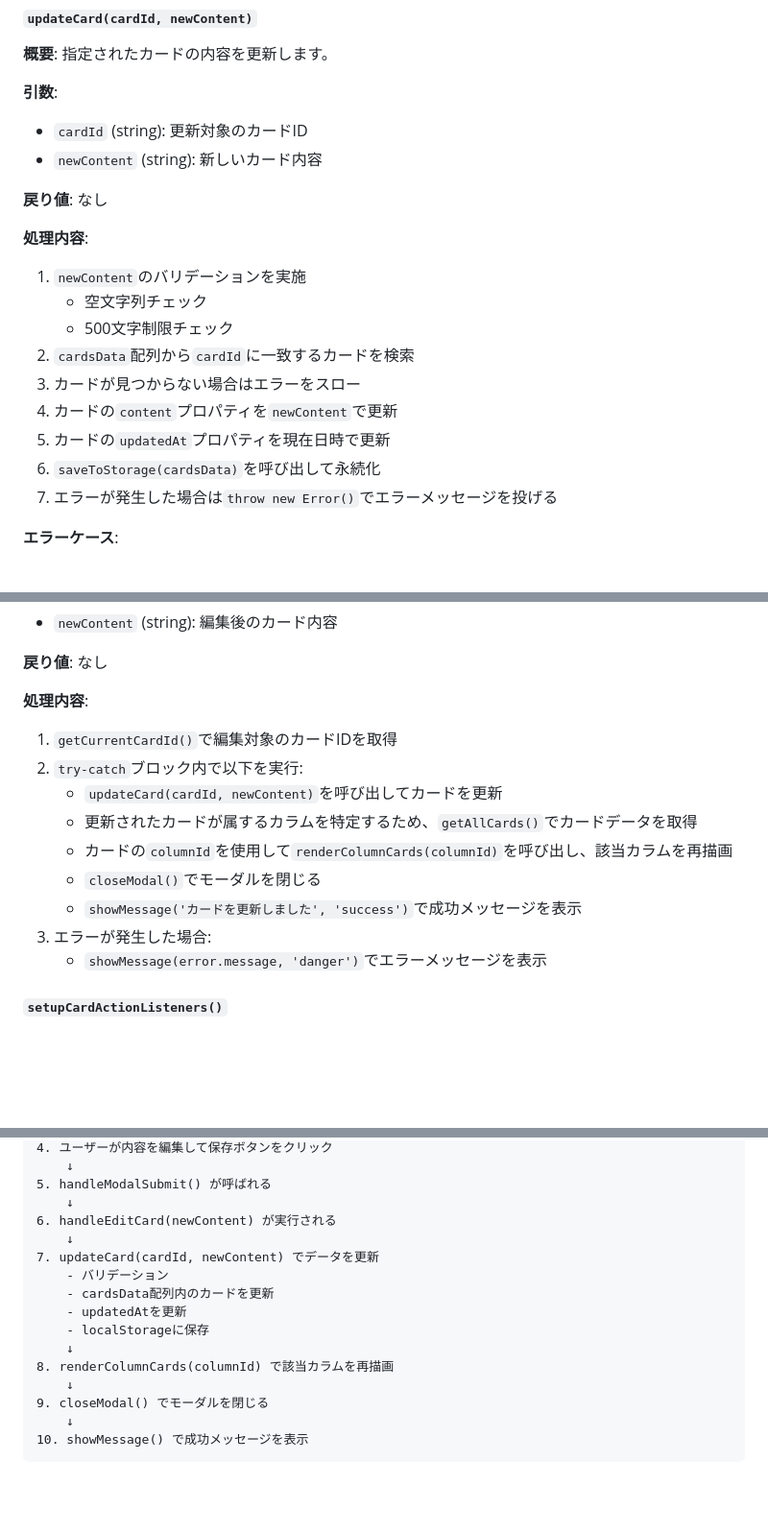
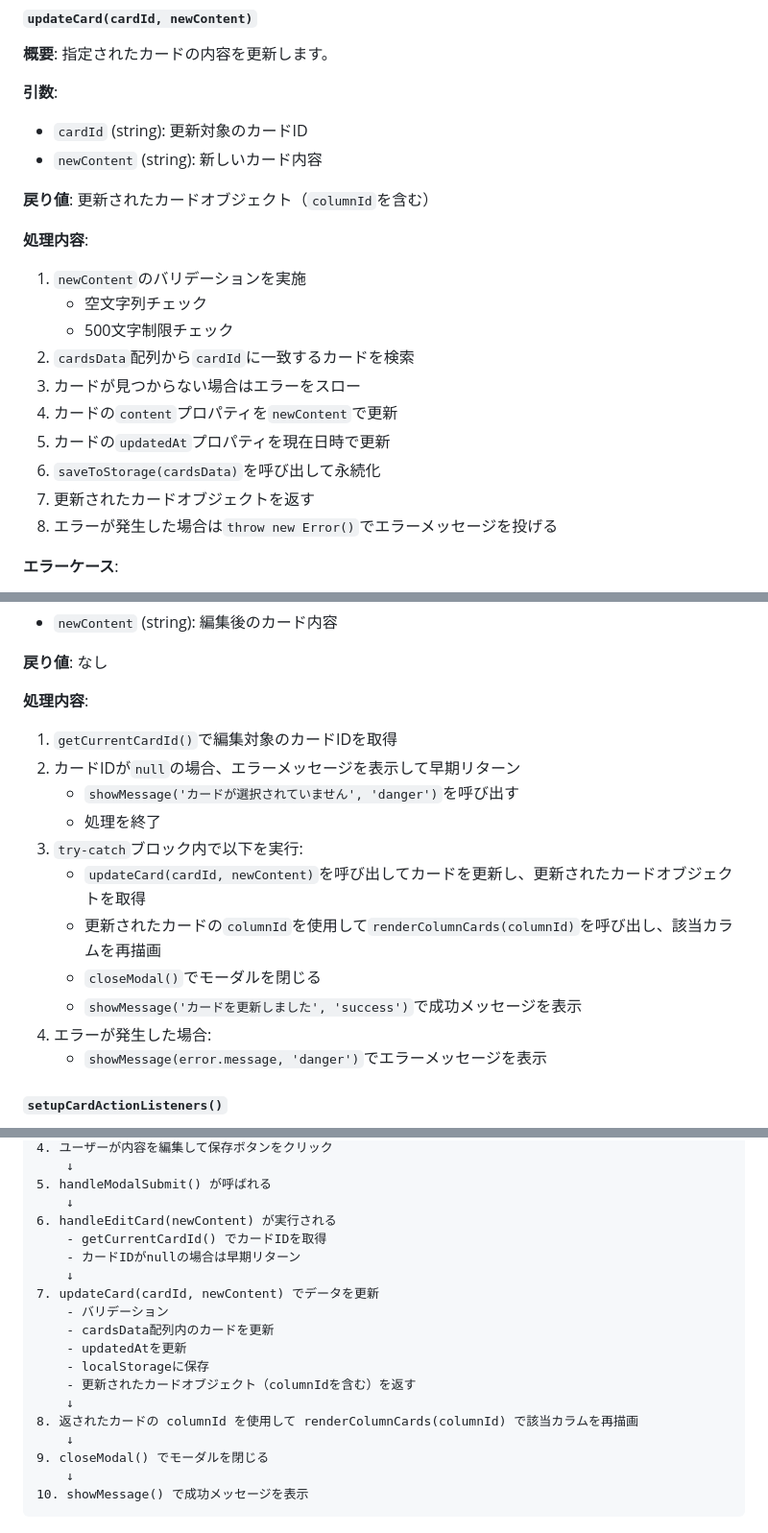
Before and after one commit to goofmint/RabbitKanban, a Markdown page: .tmp/tasks/task-5-card-edit.md, 3 parts joined by grey strips. Shown at 96% size. Rendered like a GitHub page; blank space fills up the shorter version.

Commit message:
fix: updateCardの戻り値とhandleEditCardのフローを改善
レビューフィードバックに基づき、効率性とエラーハンドリングを改善：

変更内容:
- updateCard関数の戻り値を「更新されたカードオブジェクト」に変更
  - columnIdを含むため、再取得が不要
- handleEditCard関数の改善
  - getCurrentCardId()のnullチェックを追加
  - nullの場合はエラーメッセージを表示して早期リターン
  - getAllCards()の呼び出しを削除（非効率）
  - updateCardの戻り値からcolumnIdを取得して直接使用
- データフロー図を更新
  - 効率的な処理フローを反映

改善点:
- 不要なgetAllCards()呼び出しを削除
- nullポインタエラーのリスクを軽減
- より効率的なカード再描画フロー

🤖 Generated with [Claude Code](https://claude.com/claude-code)

Co-Authored-By: Claude <noreply@anthropic.com>

```diff
--- a/.tmp/tasks/task-5-card-edit.md
+++ b/.tmp/tasks/task-5-card-edit.md
@@ -22,7 +22,7 @@
 - `cardId` (string): 更新対象のカードID
 - `newContent` (string): 新しいカード内容
 
-**戻り値**: なし
+**戻り値**: 更新されたカードオブジェクト（`columnId`を含む）
 
 **処理内容**:
 1. `newContent`のバリデーションを実施
@@ -33,7 +33,8 @@
 4. カードの`content`プロパティを`newContent`で更新
 5. カードの`updatedAt`プロパティを現在日時で更新
 6. `saveToStorage(cardsData)`を呼び出して永続化
-7. エラーが発生した場合は`throw new Error()`でエラーメッセージを投げる
+7. 更新されたカードオブジェクトを返す
+8. エラーが発生した場合は`throw new Error()`でエラーメッセージを投げる
 
 **エラーケース**:
 - カード内容が空文字列の場合
@@ -104,13 +105,15 @@
 
 **処理内容**:
 1. `getCurrentCardId()`で編集対象のカードIDを取得
-2. `try-catch`ブロック内で以下を実行:
-   - `updateCard(cardId, newContent)`を呼び出してカードを更新
-   - 更新されたカードが属するカラムを特定するため、`getAllCards()`でカードデータを取得
-   - カードの`columnId`を使用して`renderColumnCards(columnId)`を呼び出し、該当カラムを再描画
+2. カードIDが`null`の場合、エラーメッセージを表示して早期リターン
+   - `showMessage('カードが選択されていません', 'danger')`を呼び出す
+   - 処理を終了
+3. `try-catch`ブロック内で以下を実行:
+   - `updateCard(cardId, newContent)`を呼び出してカードを更新し、更新されたカードオブジェクトを取得
+   - 更新されたカードの`columnId`を使用して`renderColumnCards(columnId)`を呼び出し、該当カラムを再描画
    - `closeModal()`でモーダルを閉じる
    - `showMessage('カードを更新しました', 'success')`で成功メッセージを表示
-3. エラーが発生した場合:
+4. エラーが発生した場合:
    - `showMessage(error.message, 'danger')`でエラーメッセージを表示
 
 #### `setupCardActionListeners()`
@@ -157,14 +160,17 @@
 5. handleModalSubmit() が呼ばれる
     ↓
 6. handleEditCard(newContent) が実行される
+    - getCurrentCardId() でカードIDを取得
+    - カードIDがnullの場合は早期リターン
     ↓
 7. updateCard(cardId, newContent) でデータを更新
     - バリデーション
     - cardsData配列内のカードを更新
     - updatedAtを更新
     - localStorageに保存
+    - 更新されたカードオブジェクト（columnIdを含む）を返す
     ↓
-8. renderColumnCards(columnId) で該当カラムを再描画
+8. 返されたカードの columnId を使用して renderColumnCards(columnId) で該当カラムを再描画
     ↓
 9. closeModal() でモーダルを閉じる
     ↓
```
